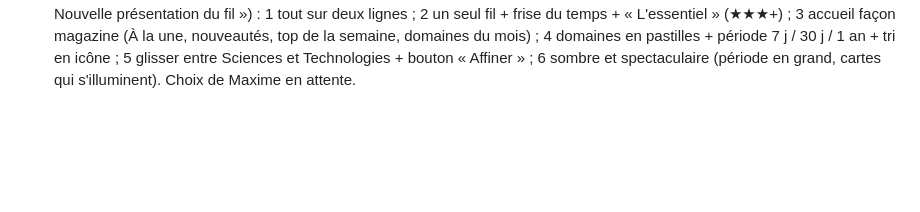
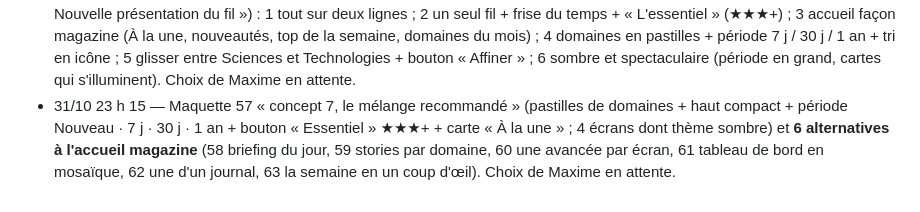
Before and after one commit to jd136413-lab/Application-science, a Markdown page: JOURNAL.md, the part around the change. Drawn GitHub-style; blank space fills up the shorter version.

Commit message:
Journal : concept 7 et 6 alternatives à l'accueil magazine [skip ci]
Co-Authored-By: Claude Opus 5.5 <noreply@anthropic.com>
Claude-Session: https://claude.ai/code/session_016yEvLKZ8vHq6FvaT1aCvuZ

```diff
--- a/JOURNAL.md
+++ b/JOURNAL.md
@@ -260,3 +260,4 @@ Liste de Maxime, traitée un point à la fois : 1. traduction ; 2. répartition
   - **Notifications limitées aux domaines choisis au premier lancement : confirmé par Maxime** (déjà codé).
 - 31/10 15 h 30 — **Compilation demandée par Maxime** (« compile et envoie en test interne ») : traduction, statistiques par langue, familles élargies, sources multiples, proposition de notifications, statistiques « hors stats » et partage. Version envoyée en tests internes pour vérification sur le POCO avant de la promouvoir en test fermé.
 - 31/10 23 h — **Nouvelle présentation du fil : 6 concepts** demandés par Maxime (maquettes 51 à 56 sur la toile, ligne « Nouvelle présentation du fil ») : 1 tout sur deux lignes ; 2 un seul fil + frise du temps + « L'essentiel » (★★★+) ; 3 accueil façon magazine (À la une, nouveautés, top de la semaine, domaines du mois) ; 4 domaines en pastilles + période 7 j / 30 j / 1 an + tri en icône ; 5 glisser entre Sciences et Technologies + bouton « Affiner » ; 6 sombre et spectaculaire (période en grand, cartes qui s'illuminent). Choix de Maxime en attente.
+- 31/10 23 h 15 — Maquette 57 « concept 7, le mélange recommandé » (pastilles de domaines + haut compact + période Nouveau · 7 j · 30 j · 1 an + bouton « Essentiel » ★★★+ + carte « À la une » ; 4 écrans dont thème sombre) et **6 alternatives à l'accueil magazine** (58 briefing du jour, 59 stories par domaine, 60 une avancée par écran, 61 tableau de bord en mosaïque, 62 une d'un journal, 63 la semaine en un coup d'œil). Choix de Maxime en attente.
```
